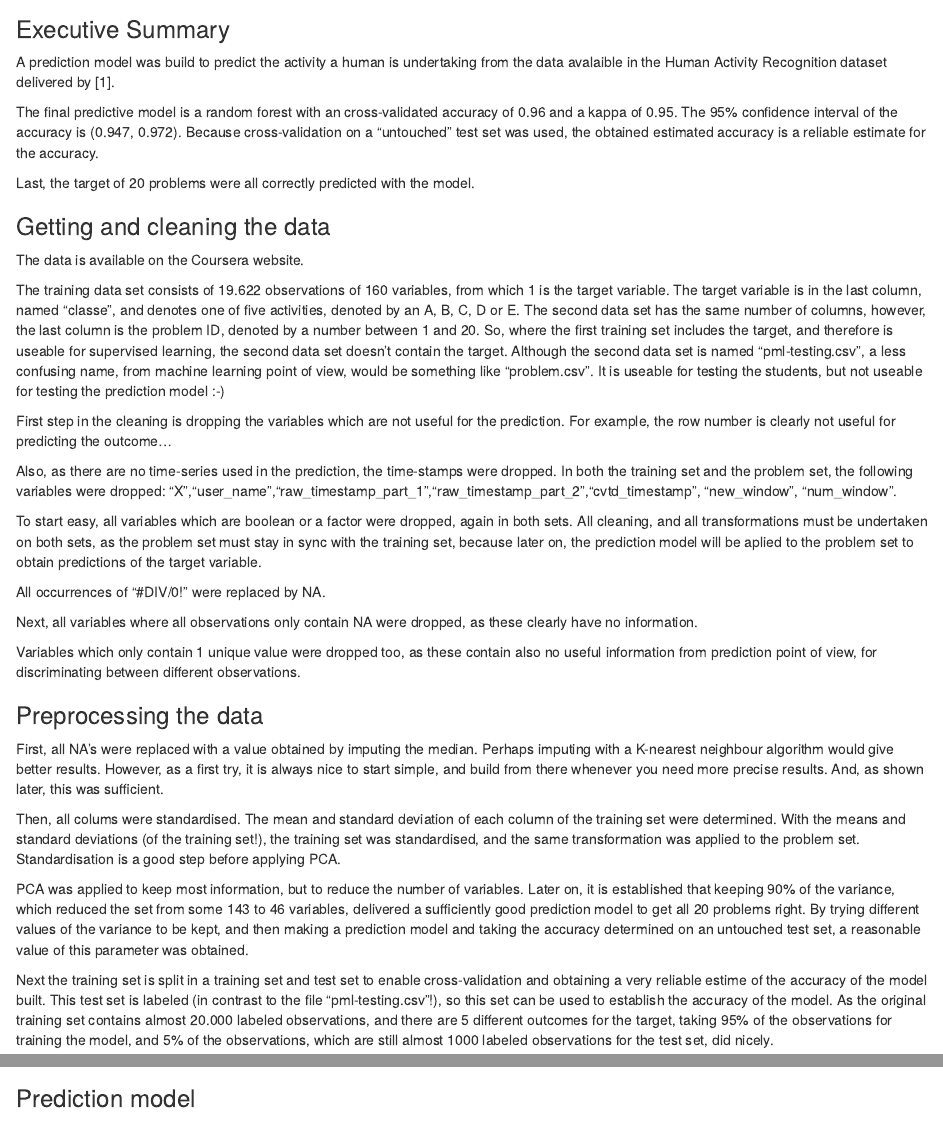
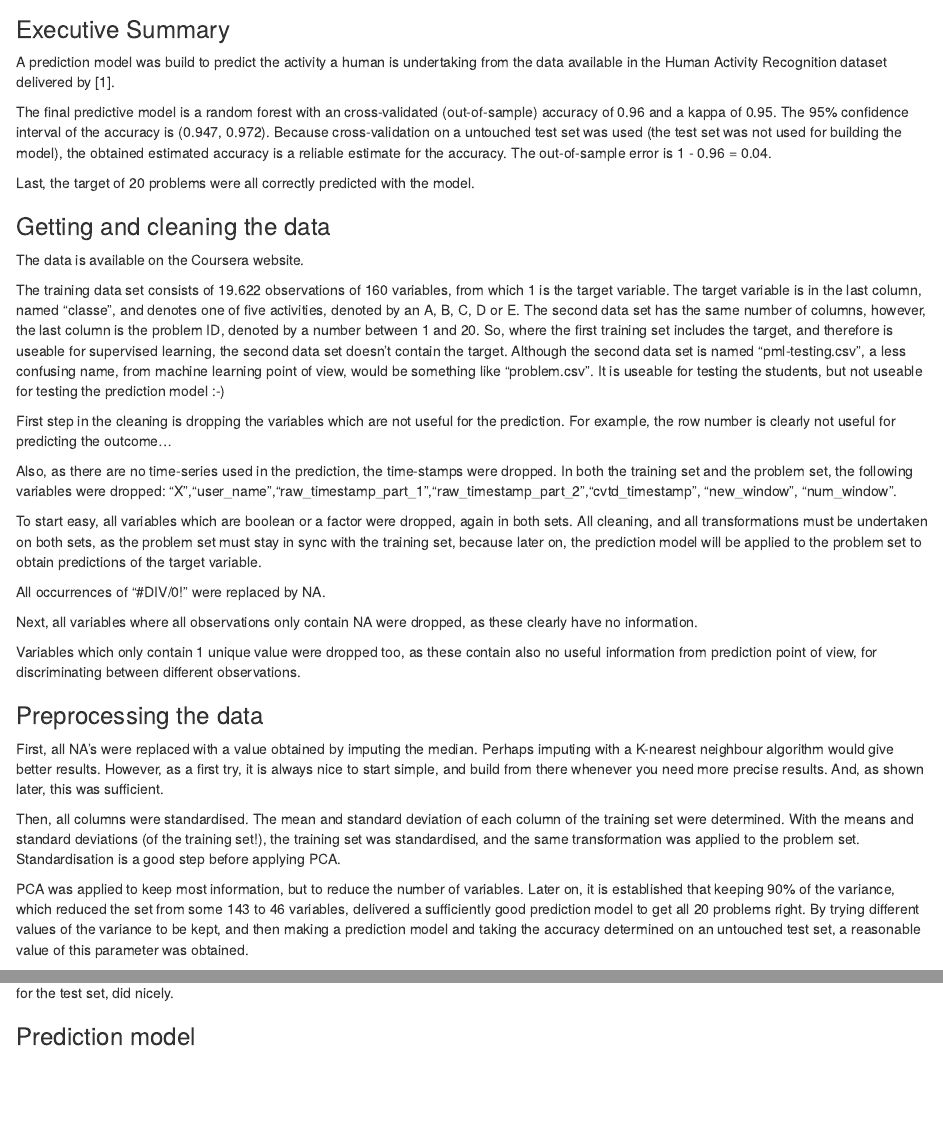
Before and after one commit to Sirioson/Practical_Machine_Learning, an R Markdown document (Project_Practical_Machine_Learning.Rmd): the page in a window 1100 px wide, from 60 px down, and a second part further down, joined at a grey line. Rendered offline with R 4.5, knitr and Pandoc, with nearby package versions; both versions are drawn in the output format of the newer one.

Commit message:
Update Project_Practical_Machine_Learning.Rmd

```diff
--- a/Project_Practical_Machine_Learning.Rmd
+++ b/Project_Practical_Machine_Learning.Rmd
@@ -1,13 +1,10 @@
----
-output: pdf_document
----
 ## Practical Machine Learning: Human Activity Recognition
 
 
 ### Executive Summary
-A prediction model was build to predict the activity a human is undertaking from the data avalaible in the Human Activity Recognition dataset delivered by [1].
+A prediction model was build to predict the activity a human is undertaking from the data available in the Human Activity Recognition dataset delivered by [1].
 
-The final predictive model is a random forest with an cross-validated accuracy of 0.96 and a kappa of 0.95. The 95% confidence interval of the accuracy is (0.947, 0.972). Because cross-validation on a "untouched" test set was used, the obtained estimated accuracy is a reliable estimate for the accuracy.
+The final predictive model is a random forest with an cross-validated (out-of-sample) accuracy of 0.96 and a kappa of 0.95. The 95% confidence interval of the accuracy is (0.947, 0.972). Because cross-validation on a untouched test set was used (the test set was not used for building the model), the obtained estimated accuracy is a reliable estimate for the accuracy. The out-of-sample error is 1 - 0.96 = 0.04.
 
 Last, the target of 20 problems were all correctly predicted with the model.
 
@@ -24,7 +21,7 @@
 Also, as there are no time-series used in the prediction, the time-stamps were dropped. In both the training set and the problem set, the following variables were dropped:
 "X","user_name","raw_timestamp_part_1","raw_timestamp_part_2","cvtd_timestamp", "new_window", "num_window".
 
-To start easy, all variables which are boolean or a factor were dropped, again in both sets. All cleaning, and all transformations must be undertaken on both sets, as the problem set must stay in sync with the training set, because later on, the prediction model will be aplied to the problem set to obtain predictions of the target variable.
+To start easy, all variables which are boolean or a factor were dropped, again in both sets. All cleaning, and all transformations must be undertaken on both sets, as the problem set must stay in sync with the training set, because later on, the prediction model will be applied to the problem set to obtain predictions of the target variable.
 
 All occurrences of "#DIV/0!" were replaced by NA.
 
@@ -36,12 +33,12 @@
 
 First, all NA's were replaced with a value obtained by imputing the median. Perhaps imputing with a K-nearest neighbour algorithm would give better results. However, as a first try, it is always nice to start simple, and build from there whenever you need more precise results. And, as shown later, this was sufficient.
 
-Then, all colums were standardised. The mean and standard deviation of each column of the training set were determined. With the means and standard deviations (of the training set!), the training set was standardised, and the same transformation was applied to the problem set. Standardisation is a good step before applying PCA.
+Then, all columns were standardised. The mean and standard deviation of each column of the training set were determined. With the means and standard deviations (of the training set!), the training set was standardised, and the same transformation was applied to the problem set. Standardisation is a good step before applying PCA.
 
 PCA was applied to keep most information, but to reduce the number of variables. Later on, it is established that keeping 90% of the variance, which reduced the set from some 143 to 46 variables, delivered a sufficiently good prediction model to get all 20 problems right.
 By trying different values of the variance to be kept, and then making a prediction model and taking the accuracy determined on an untouched test set, a reasonable value of this parameter was obtained.
 
-Next the training set is split in a training set and test set to enable cross-validation and obtaining a very reliable estime of the accuracy of the model built. This test set is labeled (in contrast to the file "pml-testing.csv"!), so this set can be used to establish the accuracy of the model. As the original training set contains almost 20.000 labeled observations, and there are 5 different outcomes for the target, taking 95% of the observations for training the model, and 5% of the observations, which are still almost 1000 labeled observations for the test set, did nicely.
+Next the training set is split in a training set and test set to enable cross-validation and obtaining a very reliable (out-of-sample) estimate of the accuracy of the model built. This test set is labeled (we know what the targets are, in contrast to the file "pml-testing.csv"!), so this set can be used to establish the accuracy of the model. As the original training set contains almost 20.000 labeled observations, and there are 5 different outcomes for the target, taking 95% of the observations for training the model, and 5% of the observations, which are still almost 1000 labeled observations for the test set, did nicely.
 
 ### Prediction model
 
```
Also changed, not shown: Project_Practical_Machine_Learning.Rmd (4 more changed lines).
